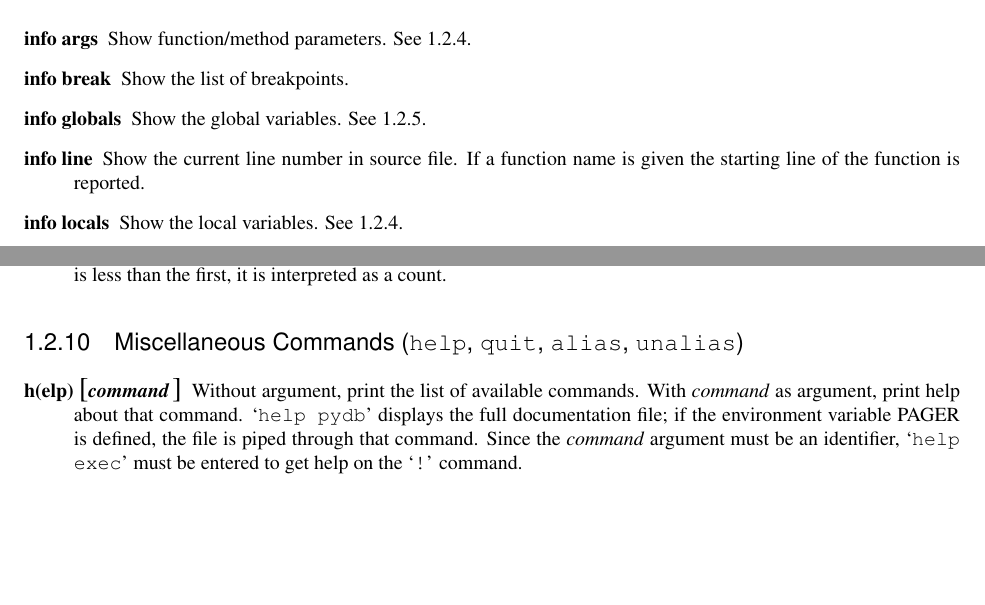
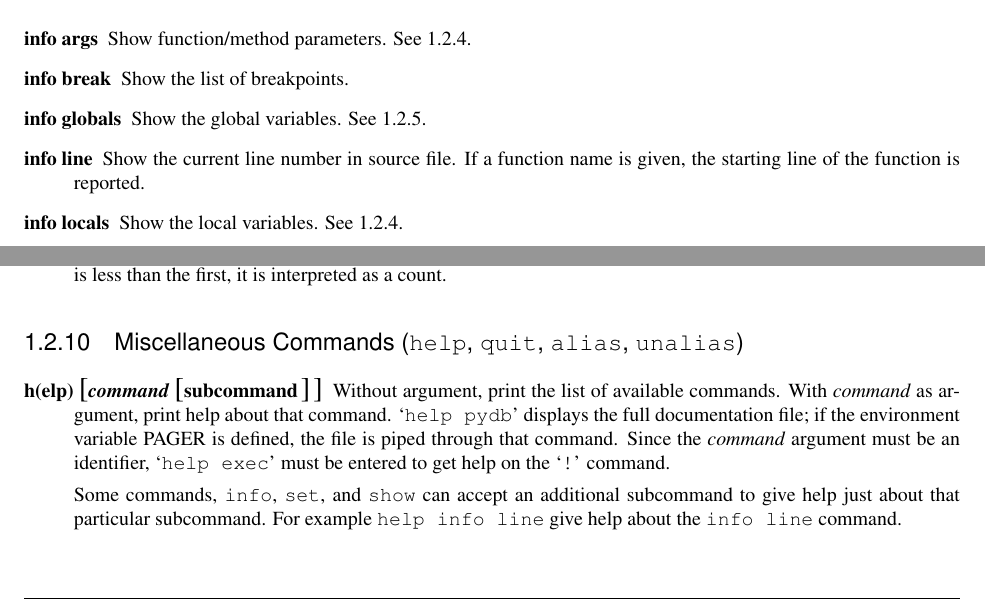
Before and after one commit to Trepan-Debuggers/pydb, a LaTeX thesis (Doc/lib/lib.tex, which reads Doc/lib/libpydb.tex): two parts of pages 10 and 14 of 17, joined at a grey line, cut so that both start at the same text, the shorter picture padded with empty space. Compiled offline with pdfLaTeX; a LaTeX package or settings file that is missing is left out.

Commit message:
Fix some doc typos and last minite corrections/additions.

```diff
--- a/Doc/lib/libpydb.tex
+++ b/Doc/lib/libpydb.tex
@@ -376,7 +376,7 @@ Show the global variables. See \ref{command:info-globals}.
 \item[info line]
 
 Show the current line number in source file. If a function name is
-given the starting line of the function is reported.
+given, the starting line of the function is reported.
 
 \item[info locals]
 
@@ -791,7 +791,7 @@ than the first, it is interpreted as a count.
 
 \begin{description}
 
-\item[h(elp) \optional{\var{command}}]
+\item[h(elp) \optional{\var{command} \optional{subcommand}}]
 
 Without argument, print the list of available commands.  With
 \var{command} as argument, print help about that command.  \samp{help
@@ -799,6 +799,11 @@ pydb} displays the full documentation file; if the environment
 variable \envvar{PAGER} is defined, the file is piped through that
 command.  Since the \var{command} argument must be an identifier,
 \samp{help exec} must be entered to get help on the \samp{!} command.
+
+Some commands, \code{info}, \code{set}, and \code{show} can accept an
+additional subcommand to give help just about that particular
+subcommand. For example \code{help info line} give help about the
+\code{info line} command.
 
 \item[alias \optional{\var{name} \optional{command}}]\label{command:aliases}
 
```
Also changed, not shown: Doc/lib/libpydb.tex (4 more changed lines).
